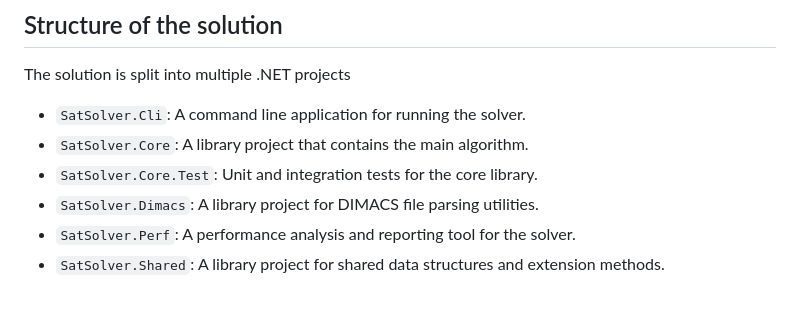
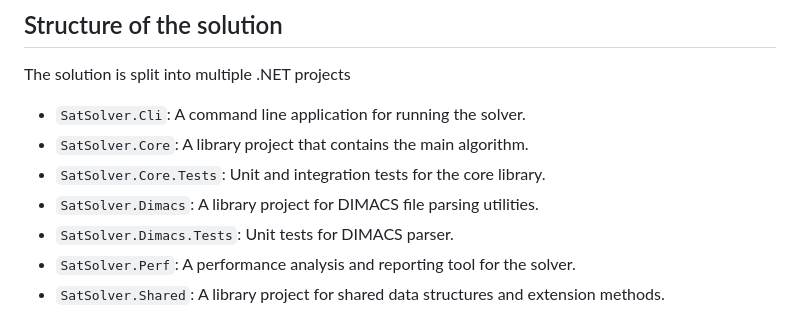
Before and after one commit to ARomppainen/sat-solver, a Markdown page: doc/implementation_document.md, the part around the change. GitHub-like rendering.

Commit message:
Update implementation doc

```diff
--- a/doc/implementation_document.md
+++ b/doc/implementation_document.md
@@ -6,8 +6,9 @@ The solution is split into multiple .NET projects
 
 - `SatSolver.Cli`: A command line application for running the solver.
 - `SatSolver.Core`: A library project that contains the main algorithm.
-- `SatSolver.Core.Test`: Unit and integration tests for the core library.
+- `SatSolver.Core.Tests`: Unit and integration tests for the core library.
 - `SatSolver.Dimacs`: A library project for DIMACS file parsing utilities.
+- `SatSolver.Dimacs.Tests`: Unit tests for DIMACS parser.
 - `SatSolver.Perf`: A performance analysis and reporting tool for the solver.
 - `SatSolver.Shared`: A library project for shared data structures and extension methods.
 
```
